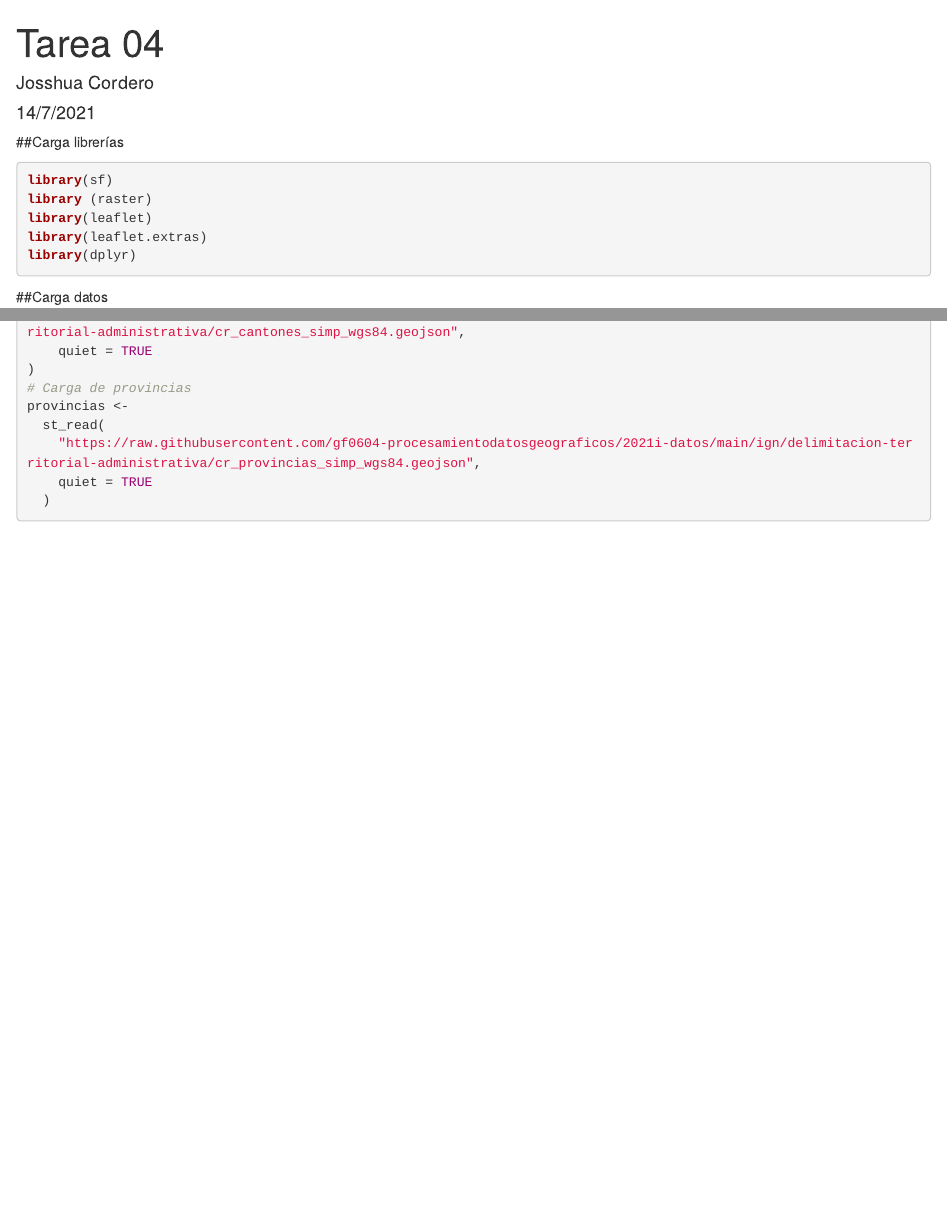
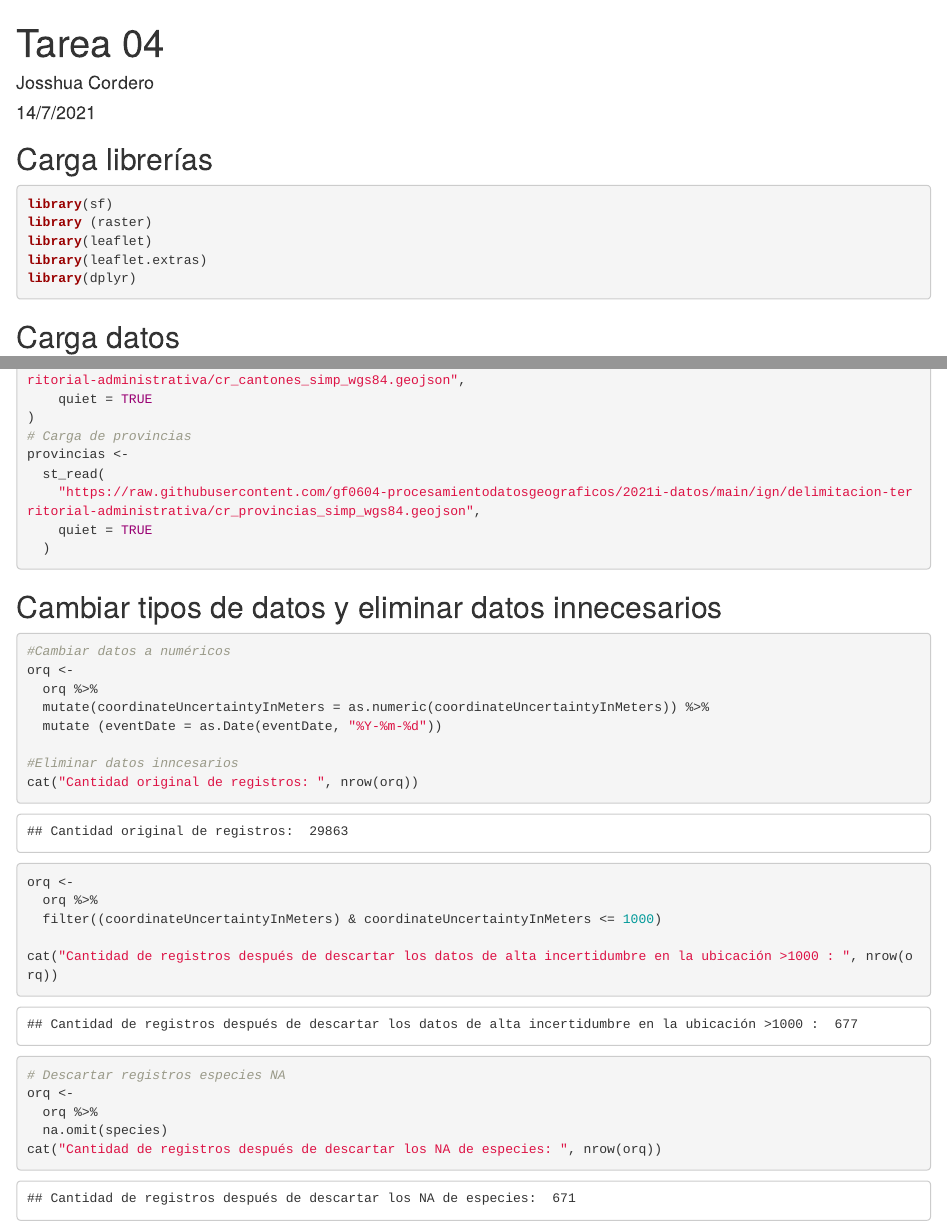
Before and after one commit to josshcb00/tarea4, an R Markdown document (index.Rmd): the page in a window 1100 px wide, from its top, and a second part further down, joined at a grey line. The pictures show the output file index.html that the author committed with the source, opened offline.

Commit message:
limpieza na´s

````diff
--- a/index.Rmd
+++ b/index.Rmd
@@ -54,3 +54,27 @@ provincias <-
     quiet = TRUE
   )
 ```
+
+## Cambiar tipos de datos y eliminar datos innecesarios
+```{r eliminar datos}
+#Cambiar datos a numéricos
+orq <-
+  orq %>%
+  mutate(coordinateUncertaintyInMeters = as.numeric(coordinateUncertaintyInMeters)) %>%
+  mutate (eventDate = as.Date(eventDate, "%Y-%m-%d"))
+
+#Eliminar datos inncesarios
+cat("Cantidad original de registros: ", nrow(orq))
+
+orq <-
+  orq %>%
+  filter((coordinateUncertaintyInMeters) & coordinateUncertaintyInMeters <= 1000)
+
+cat("Cantidad de registros después de descartar los datos de alta incertidumbre en la ubicación >1000 : ", nrow(orq))
+
+# Descartar registros especies NA
+orq <-
+  orq %>%
+  na.omit(species)
+cat("Cantidad de registros después de descartar los NA de especies: ", nrow(orq))
+```
````
Also changed, not shown: index.html, index.Rmd (4 more changed lines).
